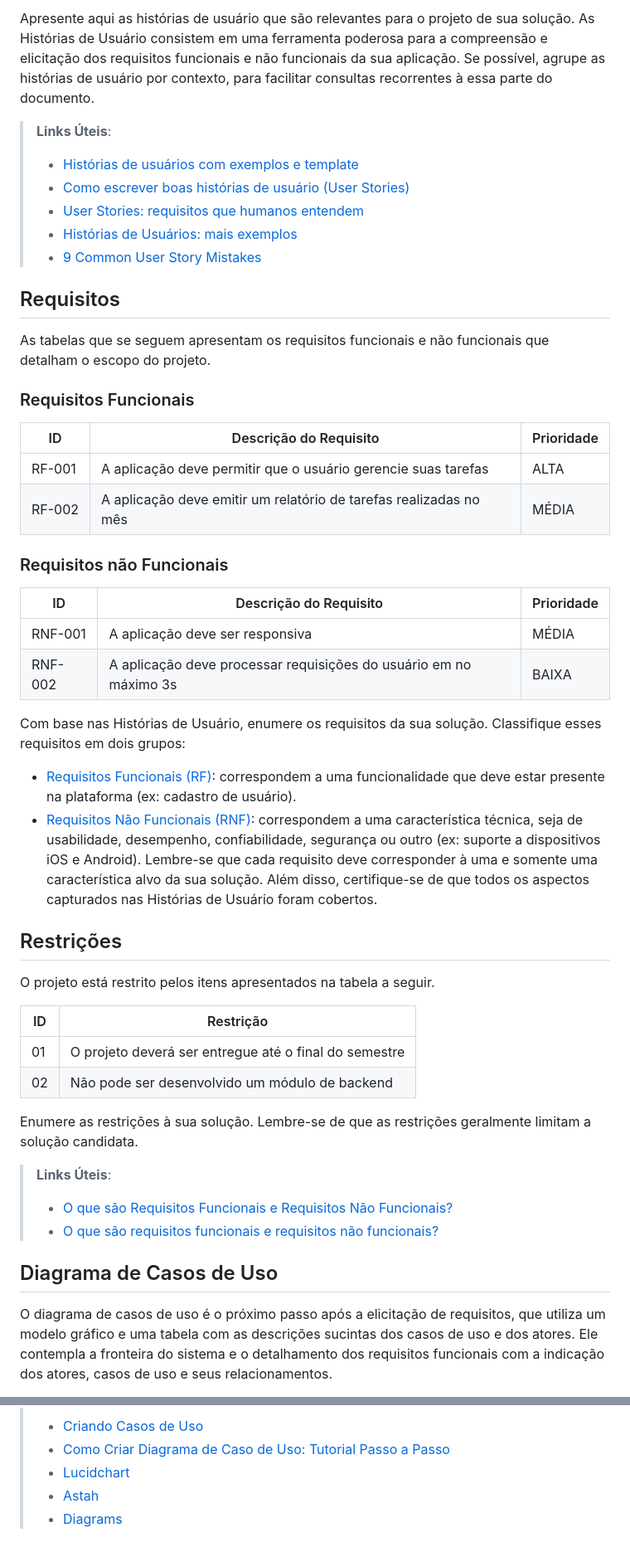
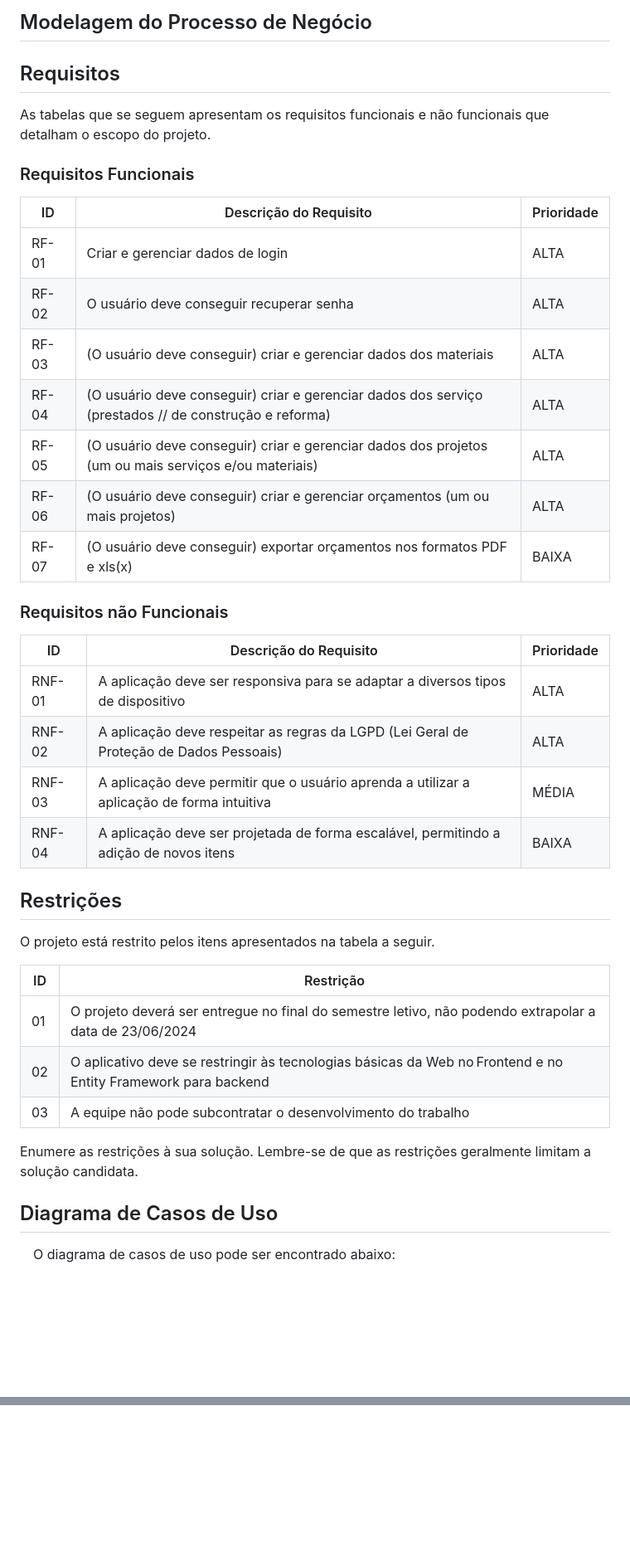
Before and after one commit to ICEI-PUC-Minas-PMV-ADS/pmv-ads-2024-1-e2-proj-int-t7-grupopuconstruir, a Markdown page: docs/02-Especificação do Projeto.md, 2 parts joined by grey strips. Shown: that part at 83% size. Drawn GitHub-style; blank space fills up the shorter version.

```diff
--- a/docs/02-Especificação do Projeto.md
+++ b/docs/02-Especificação do Projeto.md
@@ -33,12 +74,5 @@ Com base na análise das personas forma identificadas as seguintes histórias de
 
-Apresente aqui as histórias de usuário que são relevantes para o projeto de sua solução. As Histórias de Usuário consistem em uma ferramenta poderosa para a compreensão e elicitação dos requisitos funcionais e não funcionais da sua aplicação. Se possível, agrupe as histórias de usuário por contexto, para facilitar consultas recorrentes à essa parte do documento.
-
-> **Links Úteis**:
-> - [Histórias de usuários com exemplos e template](https://www.atlassian.com/br/agile/project-management/user-stories)
-> - [Como escrever boas histórias de usuário (User Stories)](https://medium.com/vertice/como-escrever-boas-users-stories-hist%C3%B3rias-de-usu%C3%A1rios-b29c75043fac)
-> - [User Stories: requisitos que humanos entendem](https://www.luiztools.com.br/post/user-stories-descricao-de-requisitos-que-humanos-entendem/)
-> - [Histórias de Usuários: mais exemplos](https://www.reqview.com/doc/user-stories-example.html)
-> - [9 Common User Story Mistakes](https://airfocus.com/blog/user-story-mistakes/)
+## Modelagem do Processo de Negócio
 
 ## Requisitos
 
@@ -48,30 +82,22 @@ As tabelas que se seguem apresentam os requisitos funcionais e não funcionais q
 
 |ID    | Descrição do Requisito  | Prioridade |
 |------|-----------------------------------------|----|
-|RF-001| A aplicação deve permitir que o usuário gerencie suas tarefas | ALTA |
-|RF-002| A aplicação deve emitir um relatório de tarefas realizadas no mês   | MÉDIA |
+|RF-01| Criar e gerenciar dados de login |ALTA|
+|RF-02| O usuário deve conseguir recuperar senha |ALTA|
+|RF-03| (O usuário deve conseguir) criar e gerenciar dados dos materiais |ALTA|
+|RF-04| (O usuário deve conseguir) criar e gerenciar dados dos serviço (prestados // de construção e reforma) | ALTA |
+|RF-05| (O usuário deve conseguir) criar e gerenciar dados dos projetos (um ou mais serviços e/ou materiais) | ALTA |
+|RF-06| (O usuário deve conseguir) criar e gerenciar orçamentos (um ou mais projetos) |ALTA|
+|RF-07| (O usuário deve conseguir) exportar orçamentos nos formatos PDF e xls(x) | BAIXA |
 
 ### Requisitos não Funcionais
 
 |ID     | Descrição do Requisito  |Prioridade |
 |-------|-------------------------|----|
-|RNF-001| A aplicação deve ser responsiva | MÉDIA |
-|RNF-002| A aplicação deve processar requisições do usuário em no máximo 3s |  BAIXA |
-
-Com base nas Histórias de Usuário, enumere os requisitos da sua solução. Classifique esses requisitos em dois grupos:
-
-- [Requisitos Funcionais
- (RF)](https://pt.wikipedia.org/wiki/Requisito_funcional):
- correspondem a uma funcionalidade que deve estar presente na
-  plataforma (ex: cadastro de usuário).
-- [Requisitos Não Funcionais
-  (RNF)](https://pt.wikipedia.org/wiki/Requisito_n%C3%A3o_funcional):
-  correspondem a uma característica técnica, seja de usabilidade,
-  desempenho, confiabilidade, segurança ou outro (ex: suporte a
-  dispositivos iOS e Android).
-Lembre-se que cada requisito deve corresponder à uma e somente uma
-característica alvo da sua solução. Além disso, certifique-se de que
-todos os aspectos capturados nas Histórias de Usuário foram cobertos.
+|RNF-01| A aplicação deve ser responsiva para se adaptar a diversos tipos de dispositivo | ALTA |
+|RNF-02| A aplicação deve respeitar as regras da LGPD (Lei Geral de Proteção de Dados Pessoais) |  ALTA |
+|RNF-03| A aplicação deve permitir que o usuário aprenda a utilizar a aplicação de forma intuitiva |  MÉDIA |
+|RNF-04| A aplicação deve ser projetada de forma escalável, permitindo a adição de novos itens |  BAIXA |
 
 ## Restrições
 
@@ -79,17 +105,13 @@ O projeto está restrito pelos itens apresentados na tabela a seguir.
 
 |ID| Restrição                                             |
 |--|-------------------------------------------------------|
-|01| O projeto deverá ser entregue até o final do semestre |
-|02| Não pode ser desenvolvido um módulo de backend        |
-
+|01| O projeto deverá ser entregue no final do semestre letivo, não podendo extrapolar a data de 23/06/2024 |
+|02| O aplicativo deve se restringir às tecnologias básicas da Web no Frontend e no Entity Framework para backend |
+|03| A equipe não pode subcontratar o desenvolvimento do trabalho |
 
 Enumere as restrições à sua solução. Lembre-se de que as restrições geralmente limitam a solução candidata.
 
-> **Links Úteis**:
-> - [O que são Requisitos Funcionais e Requisitos Não Funcionais?](https://codificar.com.br/requisitos-funcionais-nao-funcionais/)
-> - [O que são requisitos funcionais e requisitos não funcionais?](https://analisederequisitos.com.br/requisitos-funcionais-e-requisitos-nao-funcionais-o-que-sao/)
-
 ## Diagrama de Casos de Uso
 
-O diagrama de casos de uso é o próximo passo após a elicitação de requisitos, que utiliza um modelo gráfico e uma tabela com as descrições sucintas dos casos de uso e dos atores. Ele contempla a fronteira do sistema e o detalhamento dos requisitos funcionais com a indicação dos atores, casos de uso e seus relacionamentos.
+&emsp;O diagrama de casos de uso pode ser encontrado abaixo:
 
@@ -97,7 +127,31 @@ As referências abaixo irão auxiliá-lo na geração do artefato “Diagrama de
 
 > **Links Úteis**:
-> - [Criando Casos de Uso](https://www.ibm.com/docs/pt-br/elm/6.0?topic=requirements-creating-use-cases)
-> - [Como Criar Diagrama de Caso de Uso: Tutorial Passo a Passo](https://gitmind.com/pt/fazer-diagrama-de-caso-uso.html/)
-> - [Lucidchart](https://www.lucidchart.com/)
-> - [Astah](https://astah.net/)
-> - [Diagrams](https://app.diagrams.net/)
+> - [Artigo Engenharia de Software 13 - Rastreabilidade](https://www.devmedia.com.br/artigo-engenharia-de-software-13-rastreabilidade/12822/)
+> - [Verificação da rastreabilidade de requisitos usando a integração do IBM Rational RequisitePro e do IBM ClearQuest Test Manager](https://developer.ibm.com/br/tutorials/requirementstraceabilityverificationusingrrpandcctm/)
+> - [IBM Engineering Lifecycle Optimization – Publishing](https://www.ibm.com/br-pt/products/engineering-lifecycle-optimization/publishing/)
+
+
+# Gerenciamento de Projeto
+
+De acordo com o PMBoK v6 as dez áreas que constituem os pilares para gerenciar projetos, e que caracterizam a multidisciplinaridade envolvida, são: Integração, Escopo, Cronograma (Tempo), Custos, Qualidade, Recursos, Comunicações, Riscos, Aquisições, Partes Interessadas. Para desenvolver projetos um profissional deve se preocupar em gerenciar todas essas dez áreas. Elas se complementam e se relacionam, de tal forma que não se deve apenas examinar uma área de forma estanque. É preciso considerar, por exemplo, que as áreas de Escopo, Cronograma e Custos estão muito relacionadas. Assim, se eu amplio o escopo de um projeto eu posso afetar seu cronograma e seus custos.
+
+## Gerenciamento de Tempo
+
+Com diagramas bem organizados que permitem gerenciar o tempo nos projetos, o gerente de projetos agenda e coordena tarefas dentro de um projeto para estimar o tempo necessário de conclusão.
+
+![Diagrama de rede simplificado notação francesa (método francês)](img/02-diagrama-rede-simplificado.png)
+
+O gráfico de Gantt ou diagrama de Gantt também é uma ferramenta visual utilizada para controlar e gerenciar o cronograma de atividades de um projeto. Com ele, é possível listar tudo que precisa ser feito para colocar o projeto em prática, dividir em atividades e estimar o tempo necessário para executá-las.
+
+![Gráfico de Gantt](img/02-grafico-gantt.png)-->
+
+<!-- ## Gerenciamento de Equipe
+
+O gerenciamento adequado de tarefas contribuirá para que o projeto alcance altos níveis de produtividade. Por isso, é fundamental que ocorra a gestão de tarefas e de pessoas, de modo que os times envolvidos no projeto possam ser facilmente gerenciados.
+
+![Simple Project Timeline](img/02-project-timeline.png)
+
+## Gestão de Orçamento
+
+O processo de determinar o orçamento do projeto é uma tarefa que depende, além dos produtos (saídas) dos processos anteriores do gerenciamento de custos, também de produtos oferecidos por outros processos de gerenciamento, como o escopo e o tempo.
+
```
Also changed, not shown: other parts of docs/02-Especificação do Projeto.md (+58 -7 lines).
